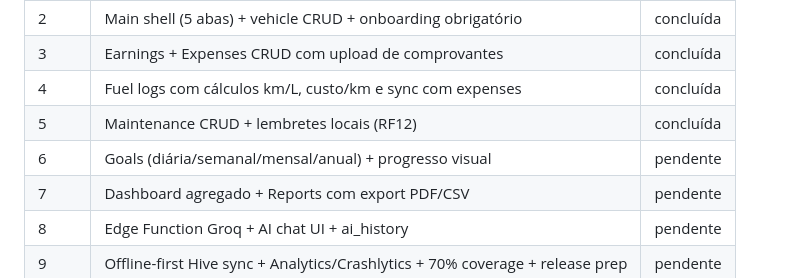
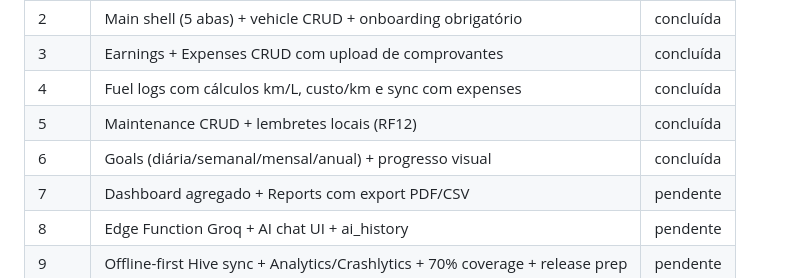
Before and after one commit to solerpedroo/driveflow, a Markdown page: implementation-plan.md, the part around the change. Rendered like a GitHub page.

Commit message:
docs(plan): marca Onda 6 como concluída no plano de implementação

```diff
--- a/implementation-plan.md
+++ b/implementation-plan.md
@@ -17,7 +17,7 @@ Plano de implementação em 10 ondas para o DriveFlow (Flutter + Supabase + Groq
 | 3 | Earnings + Expenses CRUD com upload de comprovantes | concluída |
 | 4 | Fuel logs com cálculos km/L, custo/km e sync com expenses | concluída |
 | 5 | Maintenance CRUD + lembretes locais (RF12) | concluída |
-| 6 | Goals (diária/semanal/mensal/anual) + progresso visual | pendente |
+| 6 | Goals (diária/semanal/mensal/anual) + progresso visual | concluída |
 | 7 | Dashboard agregado + Reports com export PDF/CSV | pendente |
 | 8 | Edge Function Groq + AI chat UI + ai_history | pendente |
 | 9 | Offline-first Hive sync + Analytics/Crashlytics + 70% coverage + release prep | pendente |
```
